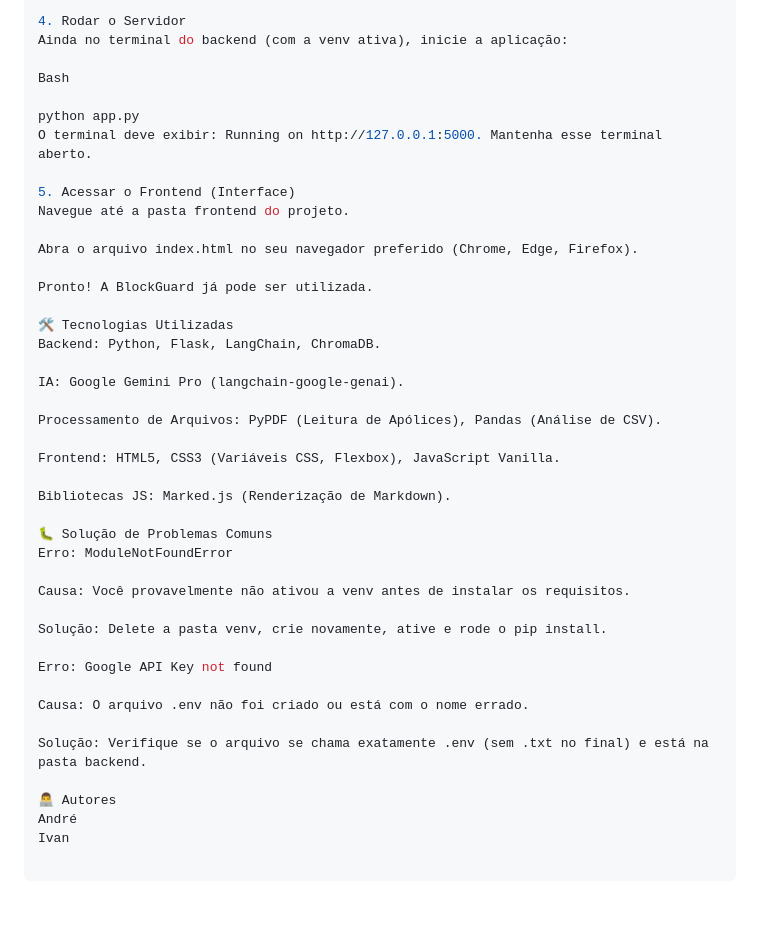
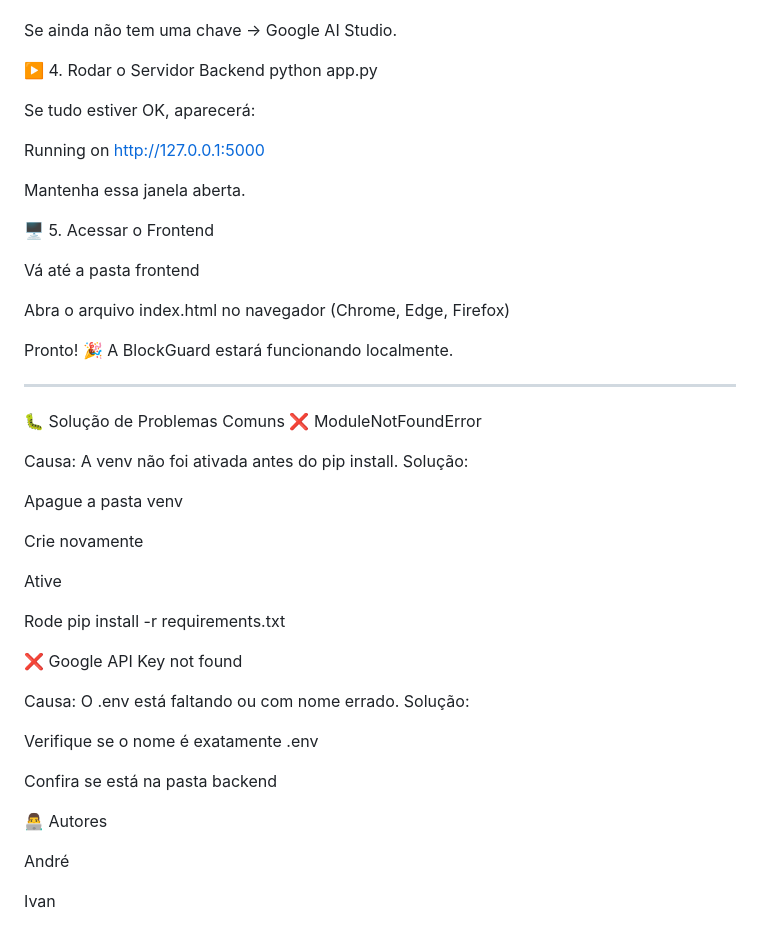
Before and after one commit to Ivan-ssa/trabalho_final_IA, a Markdown page: README.md, the part around the change printed below. Drawn GitHub-style; blank space fills up the shorter version.

Commit message:
novo readme

```diff
--- a/README.md
+++ b/README.md
@@ -82,43 +95,54 @@ Não tem uma chave? Gere gratuitamente em: Google AI Studio
 
-4. Rodar o Servidor
-Ainda no terminal do backend (com a venv ativa), inicie a aplicação:
 
-Bash
+Se ainda não tem uma chave → Google AI Studio.
 
+▶️ 4. Rodar o Servidor Backend
 python app.py
-O terminal deve exibir: Running on http://127.0.0.1:5000. Mantenha esse terminal aberto.
 
-5. Acessar o Frontend (Interface)
-Navegue até a pasta frontend do projeto.
 
-Abra o arquivo index.html no seu navegador preferido (Chrome, Edge, Firefox).
+Se tudo estiver OK, aparecerá:
 
-Pronto! A BlockGuard já pode ser utilizada.
+Running on http://127.0.0.1:5000
 
-🛠️ Tecnologias Utilizadas
-Backend: Python, Flask, LangChain, ChromaDB.
 
-IA: Google Gemini Pro (langchain-google-genai).
+Mantenha essa janela aberta.
 
-Processamento de Arquivos: PyPDF (Leitura de Apólices), Pandas (Análise de CSV).
+🖥️ 5. Acessar o Frontend
 
-Frontend: HTML5, CSS3 (Variáveis CSS, Flexbox), JavaScript Vanilla.
+Vá até a pasta frontend
 
-Bibliotecas JS: Marked.js (Renderização de Markdown).
+Abra o arquivo index.html no navegador (Chrome, Edge, Firefox)
+
+Pronto! 🎉
+A BlockGuard estará funcionando localmente.
+
+---
 
 🐛 Solução de Problemas Comuns
-Erro: ModuleNotFoundError
+❌ ModuleNotFoundError
 
-Causa: Você provavelmente não ativou a venv antes de instalar os requisitos.
+Causa: A venv não foi ativada antes do pip install.
+Solução:
 
-Solução: Delete a pasta venv, crie novamente, ative e rode o pip install.
+Apague a pasta venv
 
-Erro: Google API Key not found
+Crie novamente
 
-Causa: O arquivo .env não foi criado ou está com o nome errado.
+Ative
 
-Solução: Verifique se o arquivo se chama exatamente .env (sem .txt no final) e está na pasta backend.
+Rode pip install -r requirements.txt
+
+❌ Google API Key not found
+
+Causa: O .env está faltando ou com nome errado.
+Solução:
+
+Verifique se o nome é exatamente .env
+
+Confira se está na pasta backend
 
 👨‍💻 Autores
+
 André
+
 Ivan
```
Also changed, not shown: other parts of README.md (+66 -53 lines).
